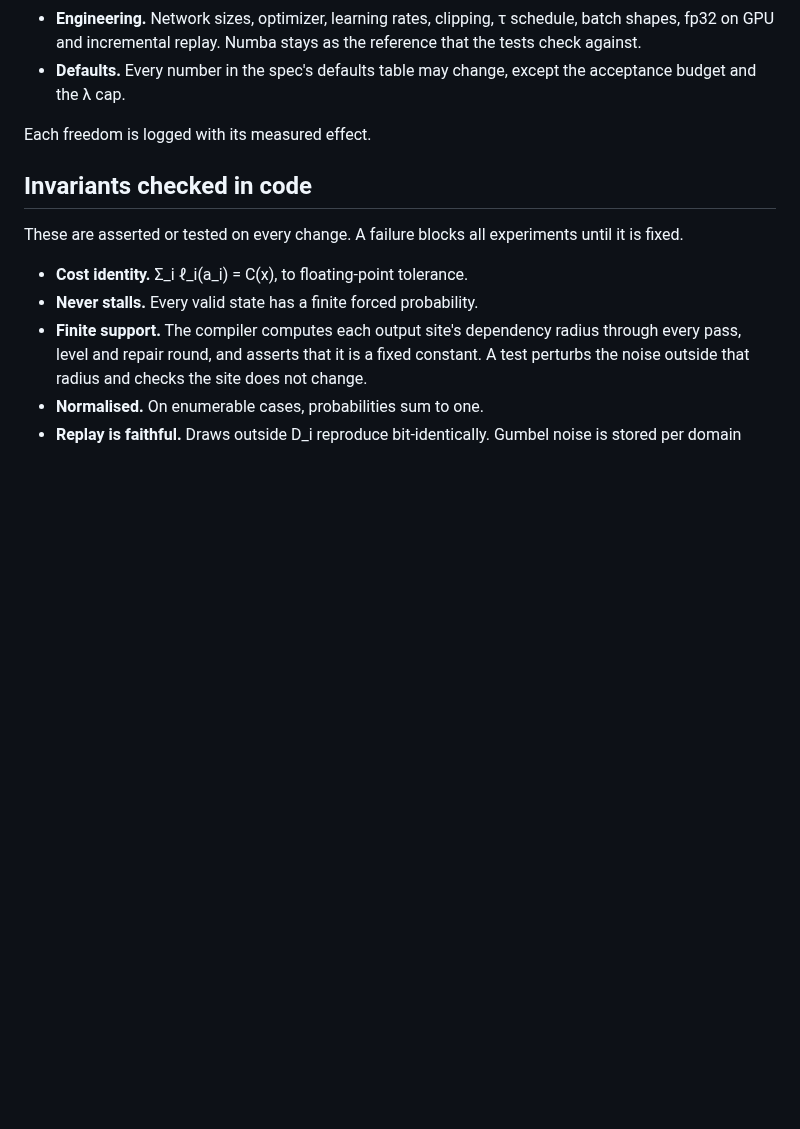
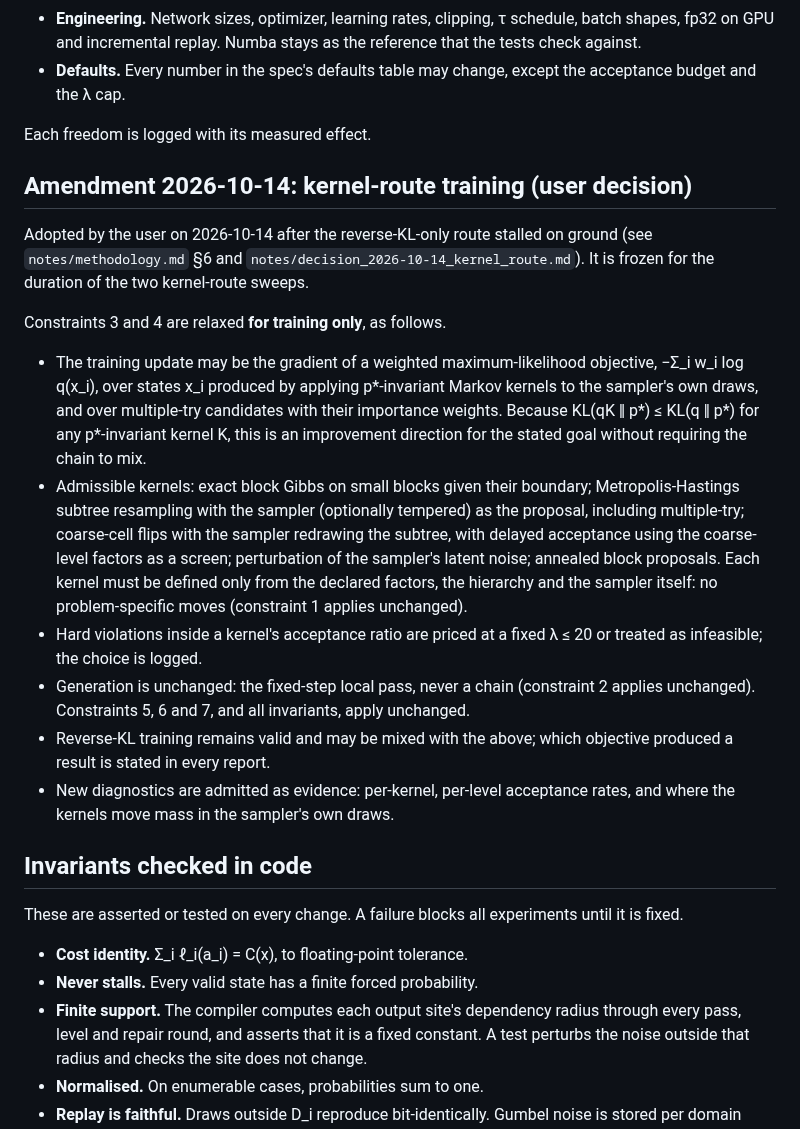
Before and after one commit to amdson/Hierwave, a Markdown page: notes/coloured_pass_constitution.md, the part around the change. Rendered like a GitHub page; blank space fills up the shorter version.

Commit message:
constitution: amendment 2026-10-14, kernel-route training (user decision; constraints 3 and 4 relaxed for training only; frozen during the sweeps)
Co-Authored-By: Claude Fable 5.1 <noreply@anthropic.com>

```diff
--- a/notes/coloured_pass_constitution.md
+++ b/notes/coloured_pass_constitution.md
@@ -52,6 +52,19 @@ These are valid without asking, as long as the hard constraints hold.
 
 Each freedom is logged with its measured effect.
 
+## Amendment 2026-10-14: kernel-route training (user decision)
+
+Adopted by the user on 2026-10-14 after the reverse-KL-only route stalled on ground (see `notes/methodology.md` §6 and `notes/decision_2026-10-14_kernel_route.md`). It is frozen for the duration of the two kernel-route sweeps.
+
+Constraints 3 and 4 are relaxed **for training only**, as follows.
+
+- The training update may be the gradient of a weighted maximum-likelihood objective, −Σ_i w_i log q(x_i), over states x_i produced by applying p*-invariant Markov kernels to the sampler's own draws, and over multiple-try candidates with their importance weights. Because KL(qK ‖ p*) ≤ KL(q ‖ p*) for any p*-invariant kernel K, this is an improvement direction for the stated goal without requiring the chain to mix.
+- Admissible kernels: exact block Gibbs on small blocks given their boundary; Metropolis-Hastings subtree resampling with the sampler (optionally tempered) as the proposal, including multiple-try; coarse-cell flips with the sampler redrawing the subtree, with delayed acceptance using the coarse-level factors as a screen; perturbation of the sampler's latent noise; annealed block proposals. Each kernel must be defined only from the declared factors, the hierarchy and the sampler itself: no problem-specific moves (constraint 1 applies unchanged).
+- Hard violations inside a kernel's acceptance ratio are priced at a fixed λ ≤ 20 or treated as infeasible; the choice is logged.
+- Generation is unchanged: the fixed-step local pass, never a chain (constraint 2 applies unchanged). Constraints 5, 6 and 7, and all invariants, apply unchanged.
+- Reverse-KL training remains valid and may be mixed with the above; which objective produced a result is stated in every report.
+- New diagnostics are admitted as evidence: per-kernel, per-level acceptance rates, and where the kernels move mass in the sampler's own draws.
+
 ## Invariants checked in code
 
 These are asserted or tested on every change. A failure blocks all experiments until it is fixed.
```
